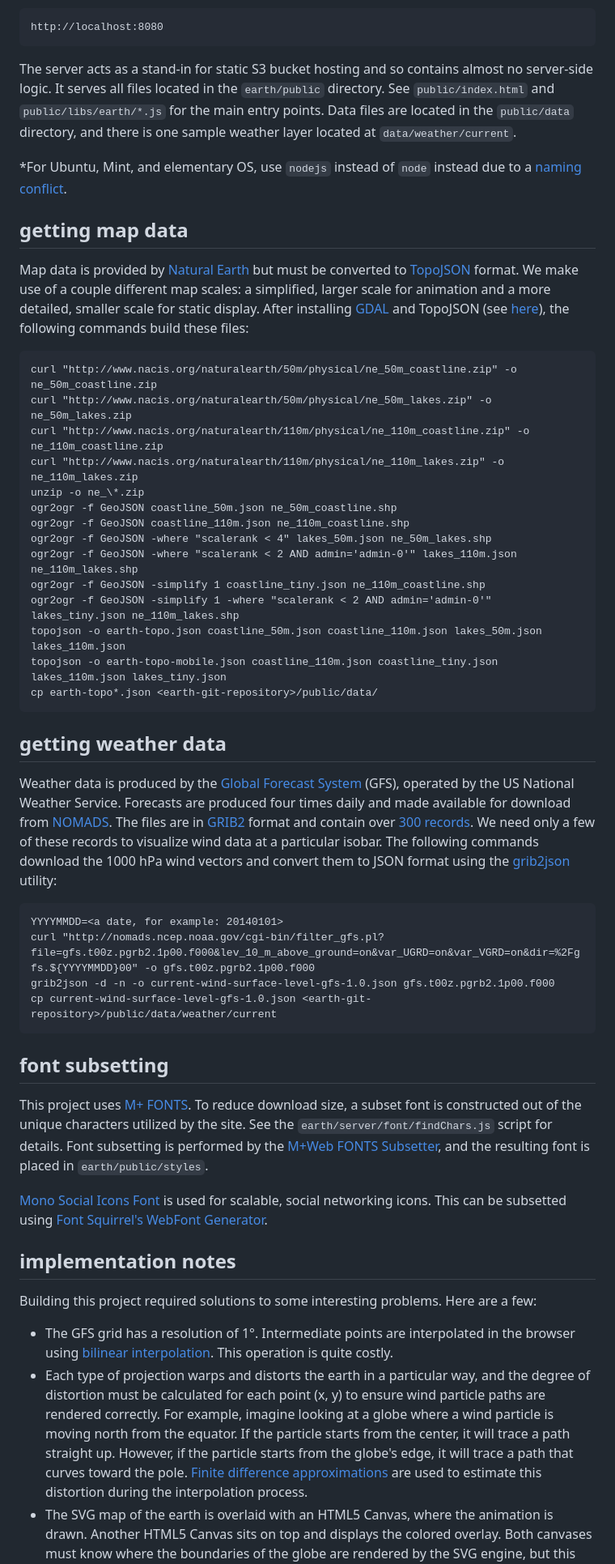
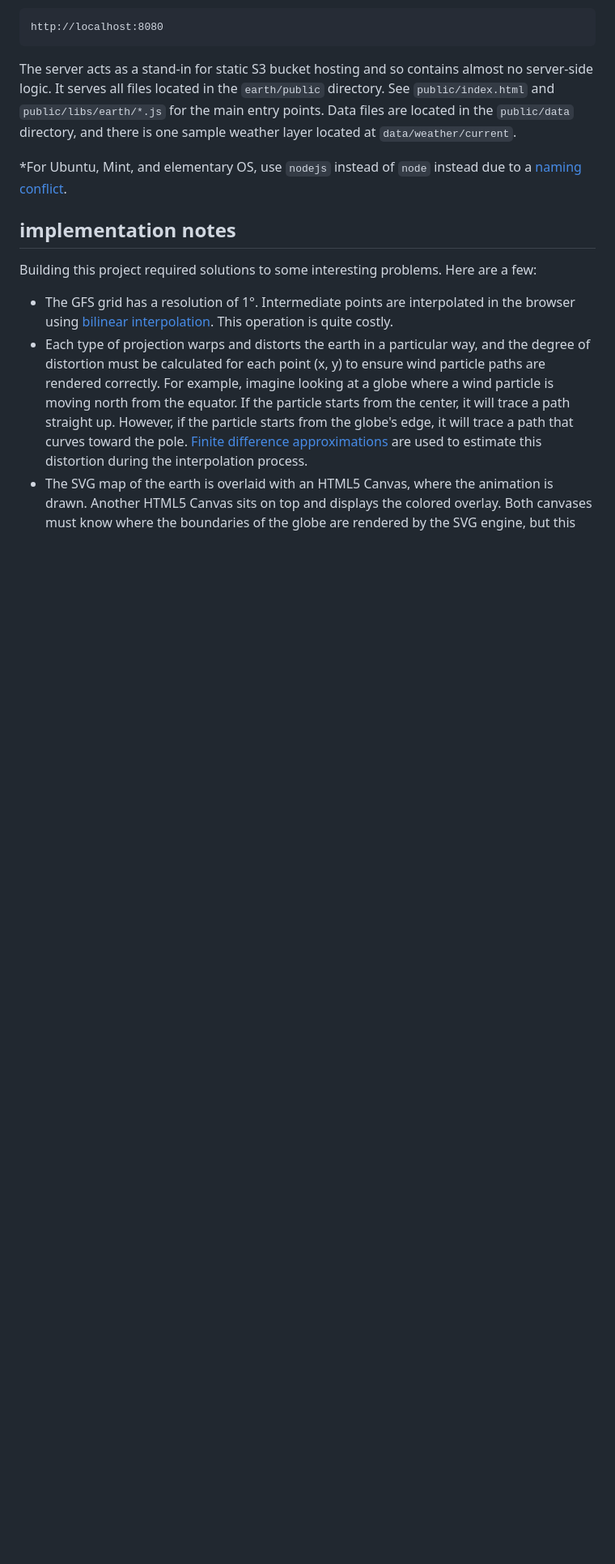
Before and after one commit to JanHranicky/earth-wind-visualization, a Markdown page: README.md, the part around the change printed below. Shown: that part at 81% size. GitHub-like rendering; blank space fills up the shorter version.

Commit message:
Update README.md
delete useless info

```diff
--- a/README.md
+++ b/README.md
@@ -35,56 +23,6 @@ weather layer located at `data/weather/current`.
 
 *For Ubuntu, Mint, and elementary OS, use `nodejs` instead of `node` instead due to a [naming conflict](https://github.com/joyent/node/wiki/Installing-Node.js-via-package-manager#ubuntu-mint-elementary-os).
 
-getting map data
-----------------
-
-Map data is provided by [Natural Earth](http://www.naturalearthdata.com) but must be converted to
-[TopoJSON](https://github.com/mbostock/topojson/wiki) format. We make use of a couple different map scales: a
-simplified, larger scale for animation and a more detailed, smaller scale for static display. After installing
-[GDAL](http://www.gdal.org/) and TopoJSON (see [here](http://bost.ocks.org/mike/map/#installing-tools)), the
-following commands build these files:
-
-    curl "http://www.nacis.org/naturalearth/50m/physical/ne_50m_coastline.zip" -o ne_50m_coastline.zip
-    curl "http://www.nacis.org/naturalearth/50m/physical/ne_50m_lakes.zip" -o ne_50m_lakes.zip
-    curl "http://www.nacis.org/naturalearth/110m/physical/ne_110m_coastline.zip" -o ne_110m_coastline.zip
-    curl "http://www.nacis.org/naturalearth/110m/physical/ne_110m_lakes.zip" -o ne_110m_lakes.zip
-    unzip -o ne_\*.zip
-    ogr2ogr -f GeoJSON coastline_50m.json ne_50m_coastline.shp
-    ogr2ogr -f GeoJSON coastline_110m.json ne_110m_coastline.shp
-    ogr2ogr -f GeoJSON -where "scalerank < 4" lakes_50m.json ne_50m_lakes.shp
-    ogr2ogr -f GeoJSON -where "scalerank < 2 AND admin='admin-0'" lakes_110m.json ne_110m_lakes.shp
-    ogr2ogr -f GeoJSON -simplify 1 coastline_tiny.json ne_110m_coastline.shp
-    ogr2ogr -f GeoJSON -simplify 1 -where "scalerank < 2 AND admin='admin-0'" lakes_tiny.json ne_110m_lakes.shp
-    topojson -o earth-topo.json coastline_50m.json coastline_110m.json lakes_50m.json lakes_110m.json
-    topojson -o earth-topo-mobile.json coastline_110m.json coastline_tiny.json lakes_110m.json lakes_tiny.json
-    cp earth-topo*.json <earth-git-repository>/public/data/
-
-getting weather data
---------------------
-
-Weather data is produced by the [Global Forecast System](http://en.wikipedia.org/wiki/Global_Forecast_System) (GFS),
-operated by the US National Weather Service. Forecasts are produced four times daily and made available for
-download from [NOMADS](http://nomads.ncep.noaa.gov/). The files are in [GRIB2](http://en.wikipedia.org/wiki/GRIB)
-format and contain over [300 records](http://www.nco.ncep.noaa.gov/pmb/products/gfs/gfs.t00z.pgrbf00.grib2.shtml).
-We need only a few of these records to visualize wind data at a particular isobar. The following commands download
-the 1000 hPa wind vectors and convert them to JSON format using the [grib2json](https://github.com/cambecc/grib2json)
-utility:
-
-    YYYYMMDD=<a date, for example: 20140101>
-    curl "http://nomads.ncep.noaa.gov/cgi-bin/filter_gfs.pl?file=gfs.t00z.pgrb2.1p00.f000&lev_10_m_above_ground=on&var_UGRD=on&var_VGRD=on&dir=%2Fgfs.${YYYYMMDD}00" -o gfs.t00z.pgrb2.1p00.f000
-    grib2json -d -n -o current-wind-surface-level-gfs-1.0.json gfs.t00z.pgrb2.1p00.f000
-    cp current-wind-surface-level-gfs-1.0.json <earth-git-repository>/public/data/weather/current
-
-font subsetting
----------------
-
-This project uses [M+ FONTS](http://mplus-fonts.sourceforge.jp/). To reduce download size, a subset font is
-constructed out of the unique characters utilized by the site. See the `earth/server/font/findChars.js` script
-for details. Font subsetting is performed by the [M+Web FONTS Subsetter](http://mplus.font-face.jp/), and
-the resulting font is placed in `earth/public/styles`.
-
-[Mono Social Icons Font](http://drinchev.github.io/monosocialiconsfont/) is used for scalable, social networking
-icons. This can be subsetted using [Font Squirrel's WebFont Generator](http://www.fontsquirrel.com/tools/webfont-generator).
 
 implementation notes
 --------------------
```
Also changed, not shown: other parts of README.md (+0 -18 lines).
